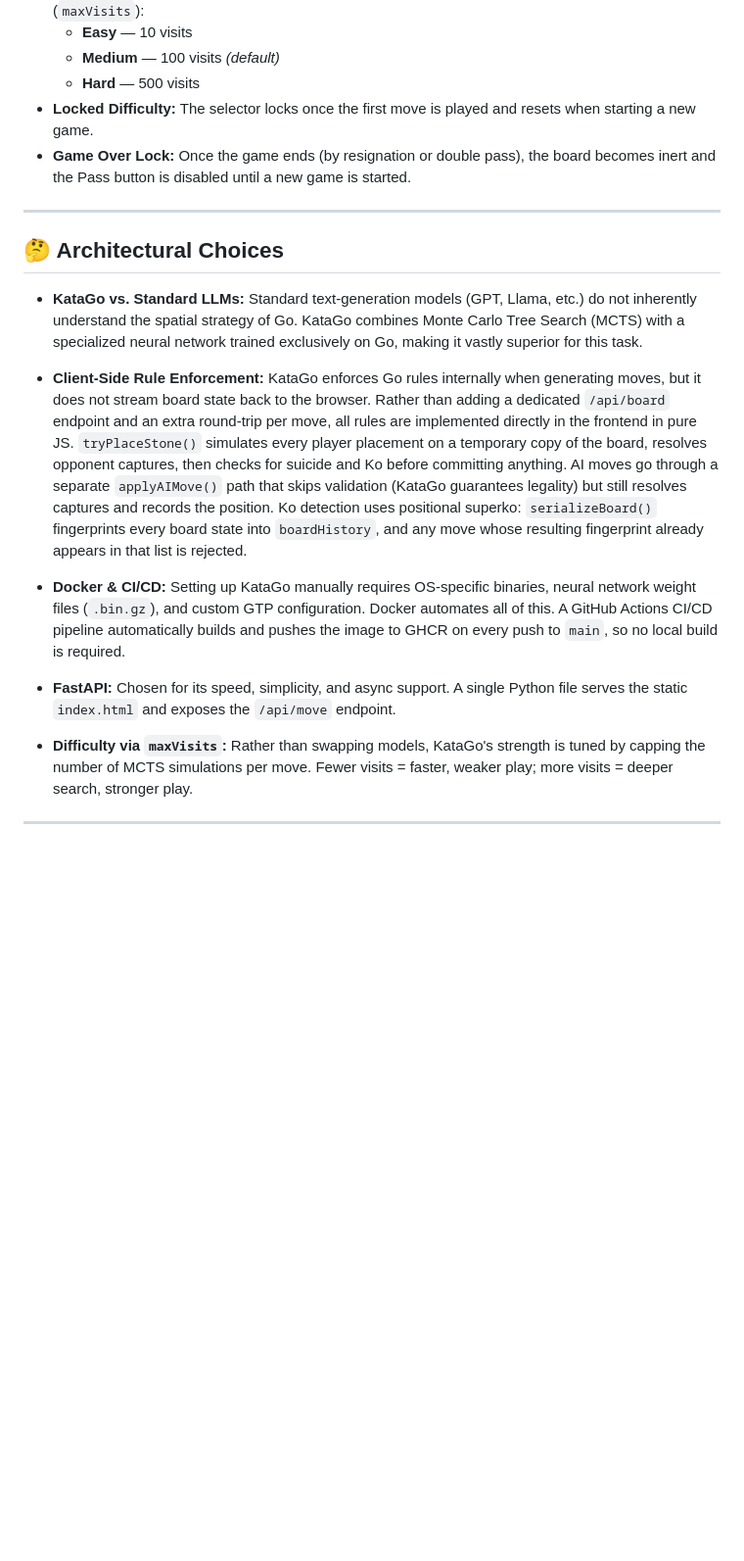
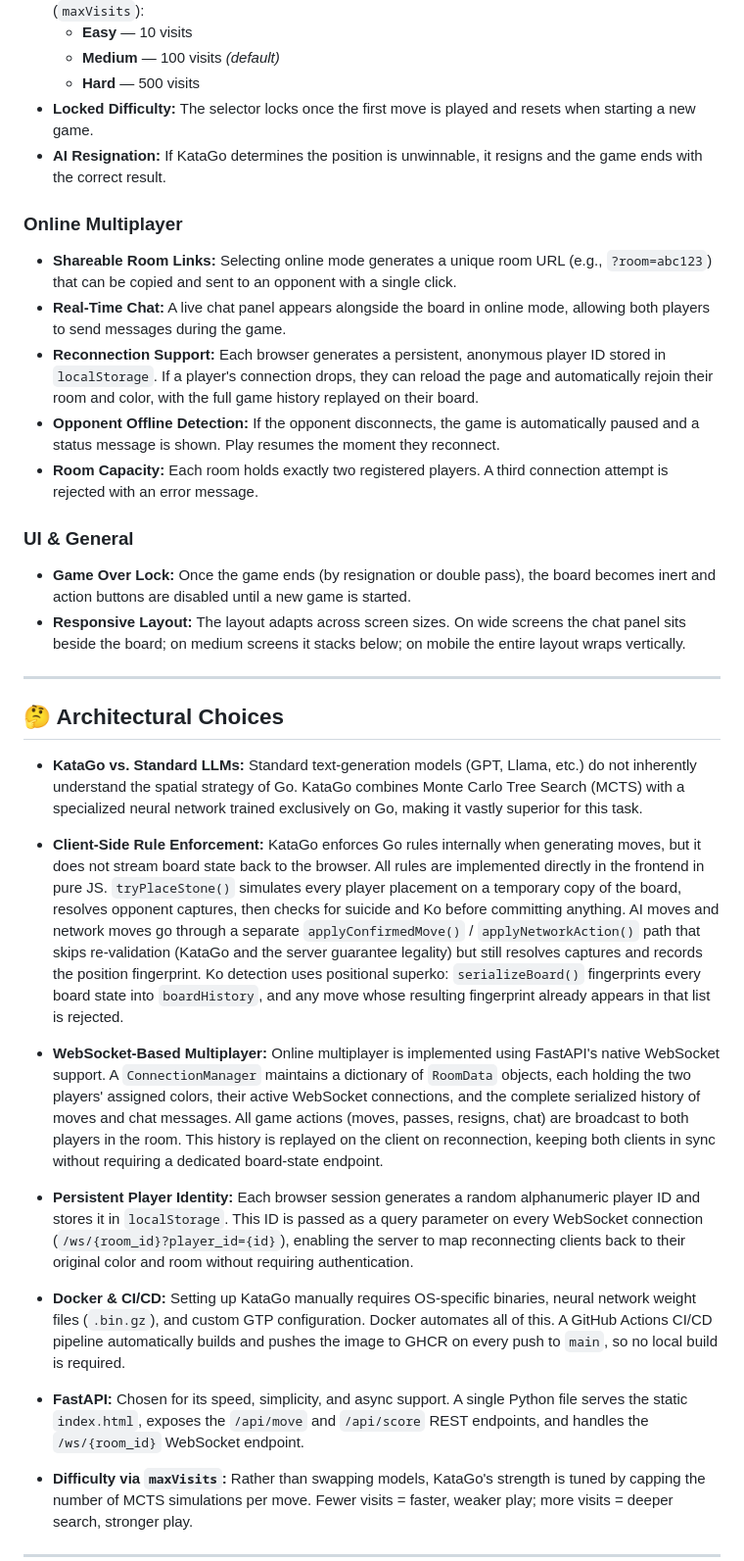
Before and after one commit to Jeroneo/go_game_browser, a Markdown page: README.md, the part around one of its changes. Shown at 98% size. GitHub-like rendering; blank space fills up the shorter version.

```diff
--- a/README.md
+++ b/README.md
@@ -30,7 +40,18 @@ The project is divided into three main components:
   - **Medium** — 100 visits *(default)*
   - **Hard** — 500 visits
 - **Locked Difficulty:** The selector locks once the first move is played and resets when starting a new game.
-- **Game Over Lock:** Once the game ends (by resignation or double pass), the board becomes inert and the Pass button is disabled until a new game is started.
+- **AI Resignation:** If KataGo determines the position is unwinnable, it resigns and the game ends with the correct result.
+
+### Online Multiplayer
+- **Shareable Room Links:** Selecting online mode generates a unique room URL (e.g., `?room=abc123`) that can be copied and sent to an opponent with a single click.
+- **Real-Time Chat:** A live chat panel appears alongside the board in online mode, allowing both players to send messages during the game.
+- **Reconnection Support:** Each browser generates a persistent, anonymous player ID stored in `localStorage`. If a player's connection drops, they can reload the page and automatically rejoin their room and color, with the full game history replayed on their board.
+- **Opponent Offline Detection:** If the opponent disconnects, the game is automatically paused and a status message is shown. Play resumes the moment they reconnect.
+- **Room Capacity:** Each room holds exactly two registered players. A third connection attempt is rejected with an error message.
+
+### UI & General
+- **Game Over Lock:** Once the game ends (by resignation or double pass), the board becomes inert and action buttons are disabled until a new game is started.
+- **Responsive Layout:** The layout adapts across screen sizes. On wide screens the chat panel sits beside the board; on medium screens it stacks below; on mobile the entire layout wraps vertically.
 
 ---
 
@@ -38,11 +59,15 @@ The project is divided into three main components:
 
 - **KataGo vs. Standard LLMs:** Standard text-generation models (GPT, Llama, etc.) do not inherently understand the spatial strategy of Go. KataGo combines Monte Carlo Tree Search (MCTS) with a specialized neural network trained exclusively on Go, making it vastly superior for this task.
 
-- **Client-Side Rule Enforcement:** KataGo enforces Go rules internally when generating moves, but it does not stream board state back to the browser. Rather than adding a dedicated `/api/board` endpoint and an extra round-trip per move, all rules are implemented directly in the frontend in pure JS. `tryPlaceStone()` simulates every player placement on a temporary copy of the board, resolves opponent captures, then checks for suicide and Ko before committing anything. AI moves go through a separate `applyAIMove()` path that skips validation (KataGo guarantees legality) but still resolves captures and records the position. Ko detection uses positional superko: `serializeBoard()` fingerprints every board state into `boardHistory`, and any move whose resulting fingerprint already appears in that list is rejected.
+- **Client-Side Rule Enforcement:** KataGo enforces Go rules internally when generating moves, but it does not stream board state back to the browser. All rules are implemented directly in the frontend in pure JS. `tryPlaceStone()` simulates every player placement on a temporary copy of the board, resolves opponent captures, then checks for suicide and Ko before committing anything. AI moves and network moves go through a separate `applyConfirmedMove()` / `applyNetworkAction()` path that skips re-validation (KataGo and the server guarantee legality) but still resolves captures and records the position fingerprint. Ko detection uses positional superko: `serializeBoard()` fingerprints every board state into `boardHistory`, and any move whose resulting fingerprint already appears in that list is rejected.
+
+- **WebSocket-Based Multiplayer:** Online multiplayer is implemented using FastAPI's native WebSocket support. A `ConnectionManager` maintains a dictionary of `RoomData` objects, each holding the two players' assigned colors, their active WebSocket connections, and the complete serialized history of moves and chat messages. All game actions (moves, passes, resigns, chat) are broadcast to both players in the room. This history is replayed on the client on reconnection, keeping both clients in sync without requiring a dedicated board-state endpoint.
+
+- **Persistent Player Identity:** Each browser session generates a random alphanumeric player ID and stores it in `localStorage`. This ID is passed as a query parameter on every WebSocket connection (`/ws/{room_id}?player_id={id}`), enabling the server to map reconnecting clients back to their original color and room without requiring authentication.
 
 - **Docker & CI/CD:** Setting up KataGo manually requires OS-specific binaries, neural network weight files (`.bin.gz`), and custom GTP configuration. Docker automates all of this. A GitHub Actions CI/CD pipeline automatically builds and pushes the image to GHCR on every push to `main`, so no local build is required.
 
-- **FastAPI:** Chosen for its speed, simplicity, and async support. A single Python file serves the static `index.html` and exposes the `/api/move` endpoint.
+- **FastAPI:** Chosen for its speed, simplicity, and async support. A single Python file serves the static `index.html`, exposes the `/api/move` and `/api/score` REST endpoints, and handles the `/ws/{room_id}` WebSocket endpoint.
 
 - **Difficulty via `maxVisits`:** Rather than swapping models, KataGo's strength is tuned by capping the number of MCTS simulations per move. Fewer visits = faster, weaker play; more visits = deeper search, stronger play.
 
```
Also changed, not shown: other parts of README.md (+30 -7 lines).
